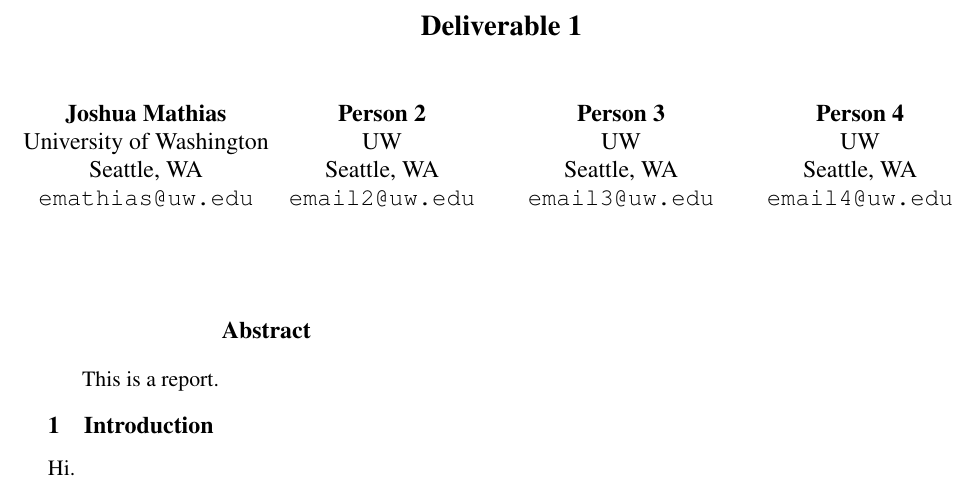
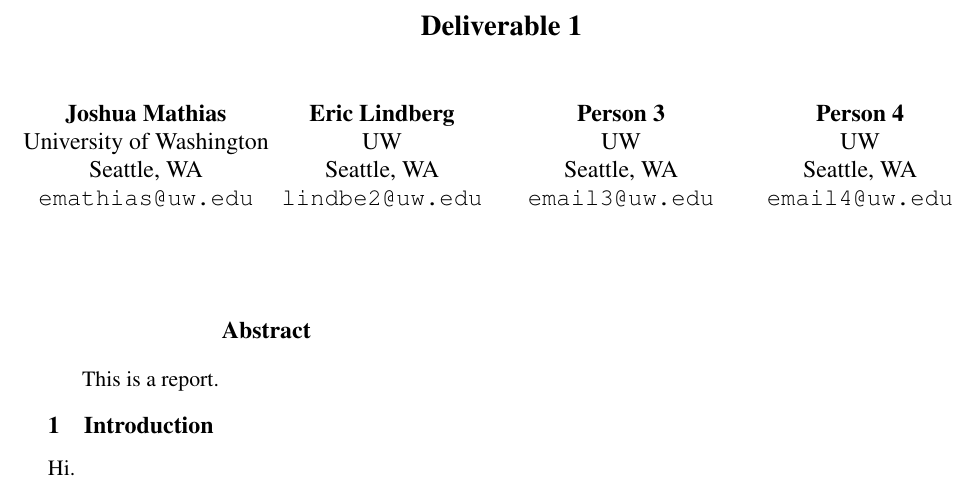
Before and after one commit to JoshuaMathias/summarizer, a LaTeX paper (doc/latex-files/main.tex): part of the page, cut so that both start at the same text. Compiled offline with pdfLaTeX.

Commit message:
Added personal information to document.

```diff
--- a/doc/latex-files/main.tex
+++ b/doc/latex-files/main.tex
@@ -36,10 +36,10 @@
   Seattle, WA \\
   {\tt emathias@uw.edu}
   \\\And
-  Person 2 \\
+  Eric Lindberg \\
   UW \\
   Seattle, WA \\
-  {\tt email2@uw.edu}
+  {\tt lindbe2@uw.edu}
   \\\And
   Person 3 \\
   UW \\
```
